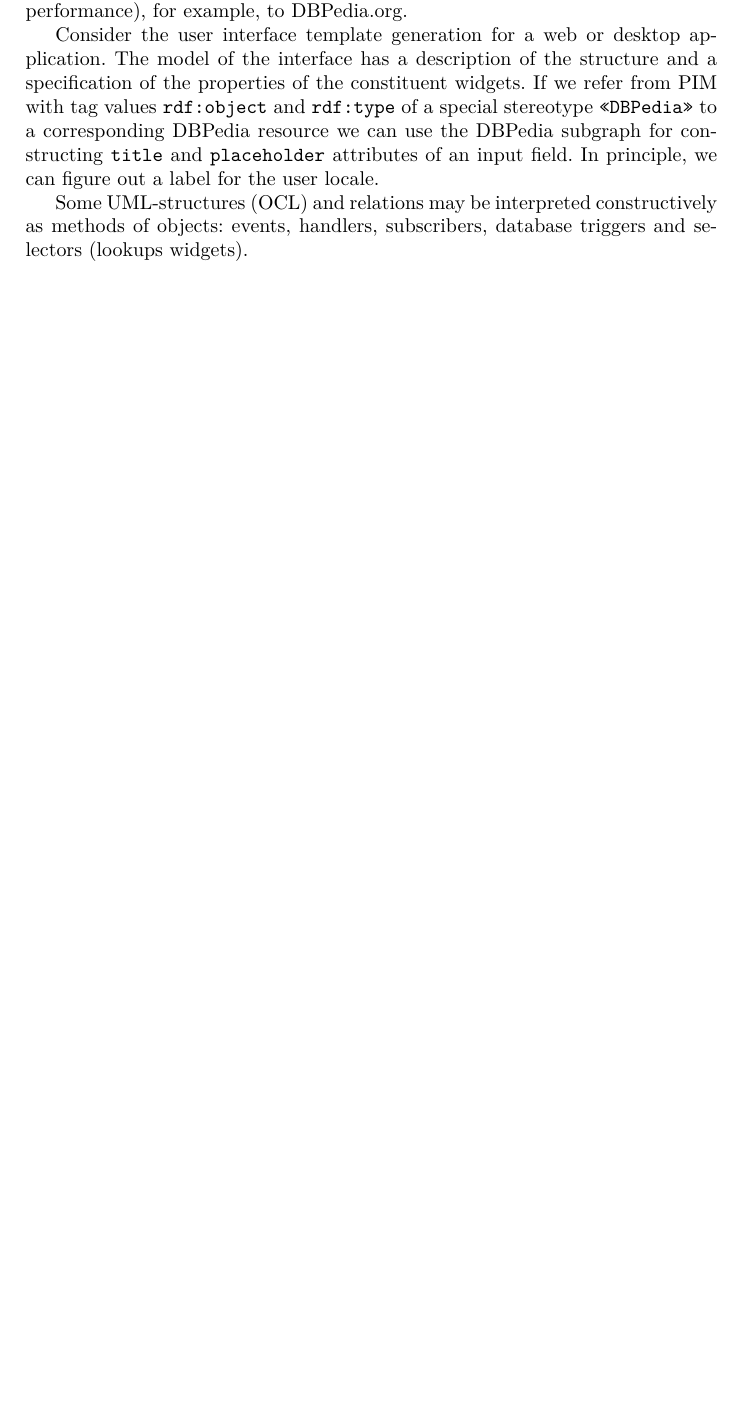
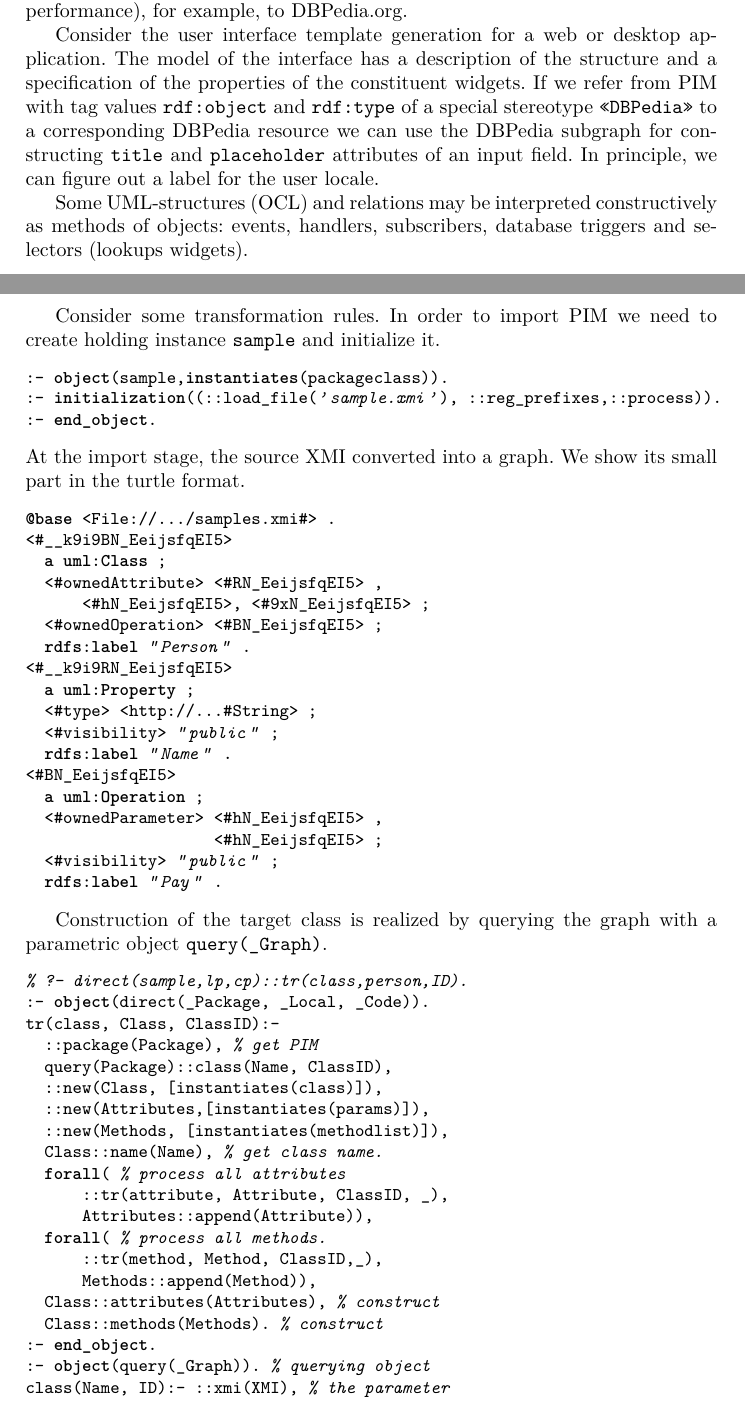
Before and after one commit to eugeneai/papers-2018, a LaTeX thesis (icist/mda-paper.tex): part of page 6 of 10 before the commit and two parts of pages 6 and 7 of 12 after it, the two joined at a grey line, cut so that both start at the same text, the shorter picture padded with empty space. Compiled offline with XeLaTeX.

Commit message:
Before reformatting source code.

```diff
--- a/icist/mda-paper.tex
+++ b/icist/mda-paper.tex
@@ -214,59 +214,58 @@ Some UML-structures (OCL) and relations may be interpreted constructively as met
 % \subsection{An example of simple transformation}
 % \label{sec:simpletr}
 
-% Consider a transformation of a very simple example of PIM presented in Fig.~\ref{fig:pim}.  In order to import PIM we need to create holding instance \texttt{sample} and initialize it.
-% \begin{minted}{logtalk}
-% :- object(sample,instantiates(packageclass)).
-% :- initialization((::load_file('sample.xmi'),
-%                 ::register_prefixes,::process)).
-% :- end_object.
-% \end{minted}
-% At the import stage, the source XMI converted into a graph.  We show its small part in the turtle format.
-% \begin{minted}{turtle}
-% @base <File://.../samples.xmi#> .
-% <#__k9i9BN_EeijsfqEI5>
-%   a uml:Class ;
-%   <#ownedAttribute> <#RN_EeijsfqEI5> ,
-%       <#hN_EeijsfqEI5>, <#9xN_EeijsfqEI5> ;
-%   <#ownedOperation> <#BN_EeijsfqEI5> ;
-%   rdfs:label "Person" .
-% <#__k9i9RN_EeijsfqEI5>
-%   a uml:Property ;
-%   <#type> <http://...#String> ;
-%   <#visibility> "public" ;
-%   rdfs:label "Name" .
-% <#BN_EeijsfqEI5>
-%   a uml:Operation ;
-%   <#ownedParameter> <#hN_EeijsfqEI5> ,
-%                     <#hN_EeijsfqEI5> ;
-%   <#visibility> "public" ;
-%   rdfs:label "Pay" .
-% \end{minted}
+Consider some transformation rules. In order to import PIM we need to create holding instance \texttt{sample} and initialize it.
+\begin{minted}{logtalk}
+:- object(sample,instantiates(packageclass)).
+:- initialization((::load_file('sample.xmi'), ::reg_prefixes,::process)).
+:- end_object.
+\end{minted}
+At the import stage, the source XMI converted into a graph.  We show its small part in the turtle format.
+\begin{minted}{turtle}
+@base <File://.../samples.xmi#> .
+<#__k9i9BN_EeijsfqEI5>
+  a uml:Class ;
+  <#ownedAttribute> <#RN_EeijsfqEI5> ,
+      <#hN_EeijsfqEI5>, <#9xN_EeijsfqEI5> ;
+  <#ownedOperation> <#BN_EeijsfqEI5> ;
+  rdfs:label "Person" .
+<#__k9i9RN_EeijsfqEI5>
+  a uml:Property ;
+  <#type> <http://...#String> ;
+  <#visibility> "public" ;
+  rdfs:label "Name" .
+<#BN_EeijsfqEI5>
+  a uml:Operation ;
+  <#ownedParameter> <#hN_EeijsfqEI5> ,
+                    <#hN_EeijsfqEI5> ;
+  <#visibility> "public" ;
+  rdfs:label "Pay" .
+\end{minted}
 
-% Construction of the target class is realized by querying the graph with a parametric object \texttt{query(\_Graph)}.
-% \begin{minted}{logtalk}
-% % ?- direct(sample,lp,cp)::tr(class,person,ID).
-% :- object(direct(_Package, _Local, _Code)).
-% tr(class, Class, ClassID):-
-%   ::package(Package), % get PIM
-%   query(Package)::class(Name, ClassID),
-%   ::new(Class, [instantiates(class)]),
-%   ::new(Attributes,[instantiates(params)]),
-%   ::new(Methods, [instantiates(methodlist)]),
-%   Class::name(Name), % get class name.
-%   forall( % process all attributes
-%       ::tr(attribute, Attribute, ClassID, _),
-%       Attributes::append(Attribute)),
-%   forall( % process all methods.
-%       ::tr(method, Method, ClassID,_),
-%       Methods::append(Method)),
-%   Class::attributes(Attributes), % construct
-%   Class::methods(Methods). % construct
-% :- end_object.
-% :- object(query(_Graph)). % querying object
-% class(Name, ID):- ::xmi(XMI), % the parameter
-%   XMI::rdf(ID, rdf:type, uml:'Class'),
-%   XMI::rdf(ID, rdfs:label, literal(Name)).
-% :- end_object.
-% \end{minted}
+Construction of the target class is realized by querying the graph with a parametric object \texttt{query(\_Graph)}.
+\begin{minted}{logtalk}
+% ?- direct(sample,lp,cp)::tr(class,person,ID).
+:- object(direct(_Package, _Local, _Code)).
+tr(class, Class, ClassID):-
+  ::package(Package), % get PIM
+  query(Package)::class(Name, ClassID),
+  ::new(Class, [instantiates(class)]),
+  ::new(Attributes,[instantiates(params)]),
+  ::new(Methods, [instantiates(methodlist)]),
+  Class::name(Name), % get class name.
+  forall( % process all attributes
+      ::tr(attribute, Attribute, ClassID, _),
+      Attributes::append(Attribute)),
+  forall( % process all methods.
+      ::tr(method, Method, ClassID,_),
+      Methods::append(Method)),
+  Class::attributes(Attributes), % construct
+  Class::methods(Methods). % construct
+:- end_object.
+:- object(query(_Graph)). % querying object
+class(Name, ID):- ::xmi(XMI), % the parameter
+  XMI::rdf(ID, rdf:type, uml:'Class'),
+  XMI::rdf(ID, rdfs:label, literal(Name)).
+:- end_object.
+\end{minted}
 
```
Also changed, not shown: icist/mda-paper.tex (90 more changed lines).
